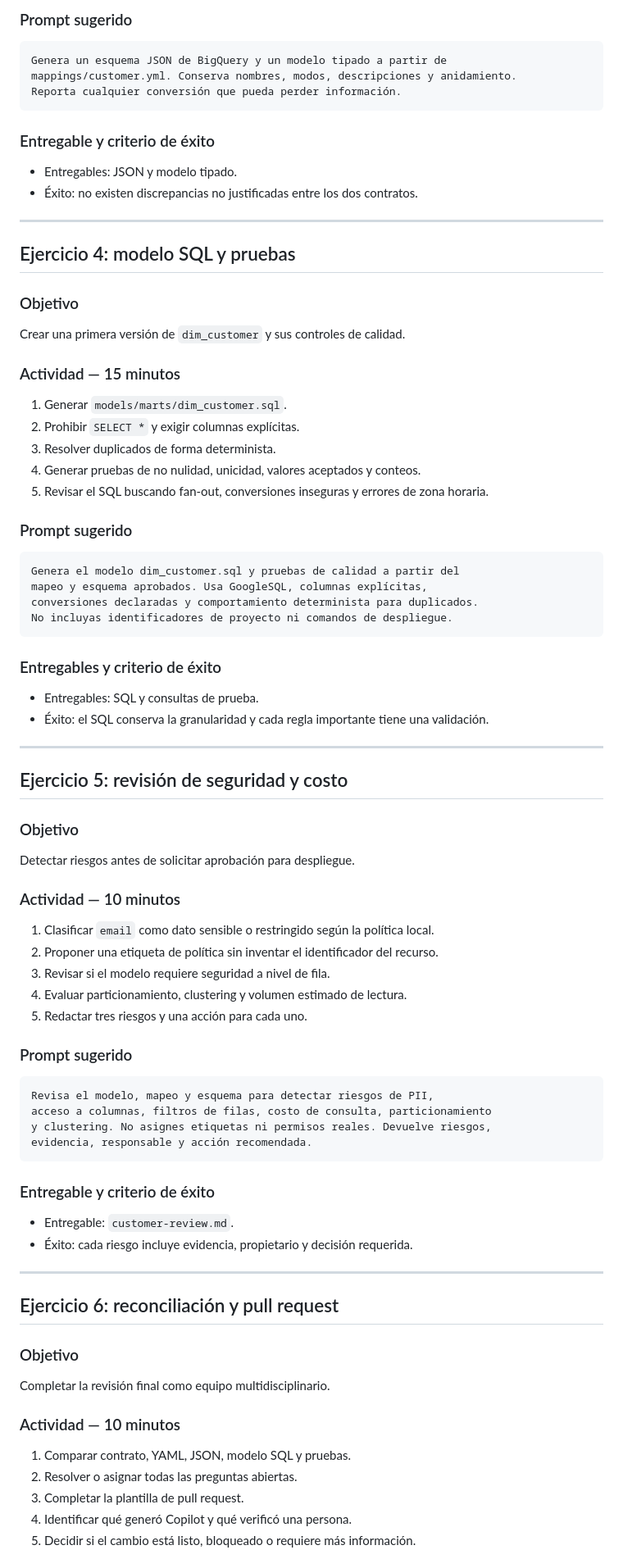
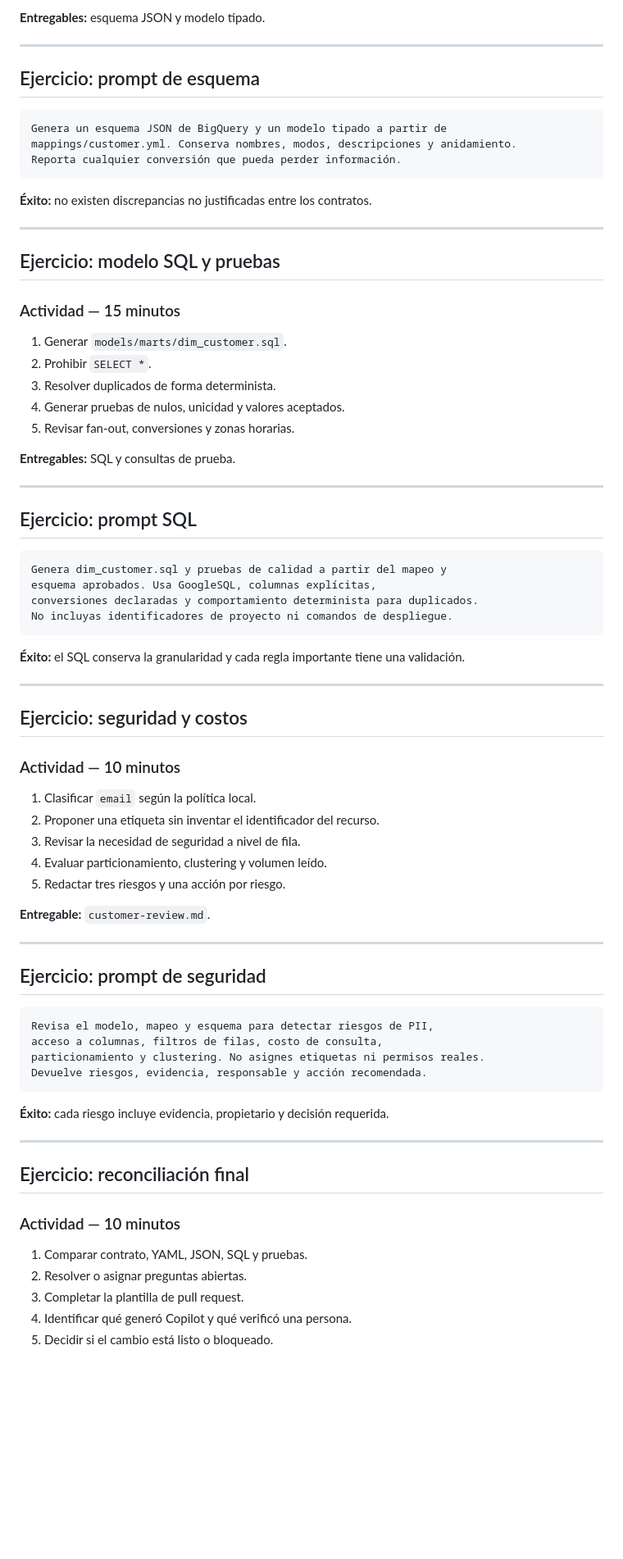
Before and after one commit to whsalazar-org/banco-chile-demo, a Markdown page: docs/es/presentacion-copilot-bigquery-modelado.md, the part around one of its changes. Shown at 82% size. GitHub-like rendering; blank space fills up the shorter version.

````diff
--- a/docs/es/presentacion-copilot-bigquery-modelado.md
+++ b/docs/es/presentacion-copilot-bigquery-modelado.md
@@ -409,5 +396,9 @@ Generar dos representaciones sincronizadas del mismo contrato.
 
-### Prompt sugerido
+**Entregables:** esquema JSON y modelo tipado.
+
+---
+
+## Ejercicio: prompt de esquema
 
 ```text
 Genera un esquema JSON de BigQuery y un modelo tipado a partir de
@@ -415,84 +406,71 @@ mappings/customer.yml. Conserva nombres, modos, descripciones y anidamiento.
 Reporta cualquier conversión que pueda perder información.
 ```
 
-### Entregable y criterio de éxito
-
-- Entregables: JSON y modelo tipado.
-- Éxito: no existen discrepancias no justificadas entre los dos contratos.
+**Éxito:** no existen discrepancias no justificadas entre los contratos.
 
 ---
 
-## Ejercicio 4: modelo SQL y pruebas
-
-### Objetivo
-
-Crear una primera versión de `dim_customer` y sus controles de calidad.
+## Ejercicio: modelo SQL y pruebas
 
 ### Actividad — 15 minutos
 
 1. Generar `models/marts/dim_customer.sql`.
-2. Prohibir `SELECT *` y exigir columnas explícitas.
+2. Prohibir `SELECT *`.
 3. Resolver duplicados de forma determinista.
-4. Generar pruebas de no nulidad, unicidad, valores aceptados y conteos.
-5. Revisar el SQL buscando fan-out, conversiones inseguras y errores de zona horaria.
+4. Generar pruebas de nulos, unicidad y valores aceptados.
+5. Revisar fan-out, conversiones y zonas horarias.
 
-### Prompt sugerido
+**Entregables:** SQL y consultas de prueba.
+
+---
+
+## Ejercicio: prompt SQL
 
 ```text
-Genera el modelo dim_customer.sql y pruebas de calidad a partir del
-mapeo y esquema aprobados. Usa GoogleSQL, columnas explícitas,
+Genera dim_customer.sql y pruebas de calidad a partir del mapeo y
+esquema aprobados. Usa GoogleSQL, columnas explícitas,
 conversiones declaradas y comportamiento determinista para duplicados.
 No incluyas identificadores de proyecto ni comandos de despliegue.
 ```
 
-### Entregables y criterio de éxito
-
-- Entregables: SQL y consultas de prueba.
-- Éxito: el SQL conserva la granularidad y cada regla importante tiene una validación.
+**Éxito:** el SQL conserva la granularidad y cada regla importante tiene una validación.
 
 ---
 
-## Ejercicio 5: revisión de seguridad y costo
-
-### Objetivo
-
-Detectar riesgos antes de solicitar aprobación para despliegue.
+## Ejercicio: seguridad y costos
 
 ### Actividad — 10 minutos
 
-1. Clasificar `email` como dato sensible o restringido según la política local.
-2. Proponer una etiqueta de política sin inventar el identificador del recurso.
-3. Revisar si el modelo requiere seguridad a nivel de fila.
-4. Evaluar particionamiento, clustering y volumen estimado de lectura.
-5. Redactar tres riesgos y una acción para cada uno.
+1. Clasificar `email` según la política local.
+2. Proponer una etiqueta sin inventar el identificador del recurso.
+3. Revisar la necesidad de seguridad a nivel de fila.
+4. Evaluar particionamiento, clustering y volumen leído.
+5. Redactar tres riesgos y una acción por riesgo.
 
-### Prompt sugerido
+**Entregable:** `customer-review.md`.
+
+---
+
+## Ejercicio: prompt de seguridad
 
 ```text
 Revisa el modelo, mapeo y esquema para detectar riesgos de PII,
-acceso a columnas, filtros de filas, costo de consulta, particionamiento
-y clustering. No asignes etiquetas ni permisos reales. Devuelve riesgos,
-evidencia, responsable y acción recomendada.
+acceso a columnas, filtros de filas, costo de consulta,
+particionamiento y clustering. No asignes etiquetas ni permisos reales.
+Devuelve riesgos, evidencia, responsable y acción recomendada.
 ```
 
-### Entregable y criterio de éxito
-
-- Entregable: `customer-review.md`.
-- Éxito: cada riesgo incluye evidencia, propietario y decisión requerida.
+**Éxito:** cada riesgo incluye evidencia, propietario y decisión requerida.
 
 ---
 
-## Ejercicio 6: reconciliación y pull request
-
-### Objetivo
-
-Completar la revisión final como equipo multidisciplinario.
+## Ejercicio: reconciliación final
 
 ### Actividad — 10 minutos
 
-1. Comparar contrato, YAML, JSON, modelo SQL y pruebas.
-2. Resolver o asignar todas las preguntas abiertas.
+1. Comparar contrato, YAML, JSON, SQL y pruebas.
+2. Resolver o asignar preguntas abiertas.
 3. Completar la plantilla de pull request.
 4. Identificar qué generó Copilot y qué verificó una persona.
-5. Decidir si el cambio está listo, bloqueado o requiere más información.
+5. Decidir si el cambio está listo o bloqueado.
 
````
Also changed, not shown: other parts of docs/es/presentacion-copilot-bigquery-modelado.md (+203 -201 lines).
